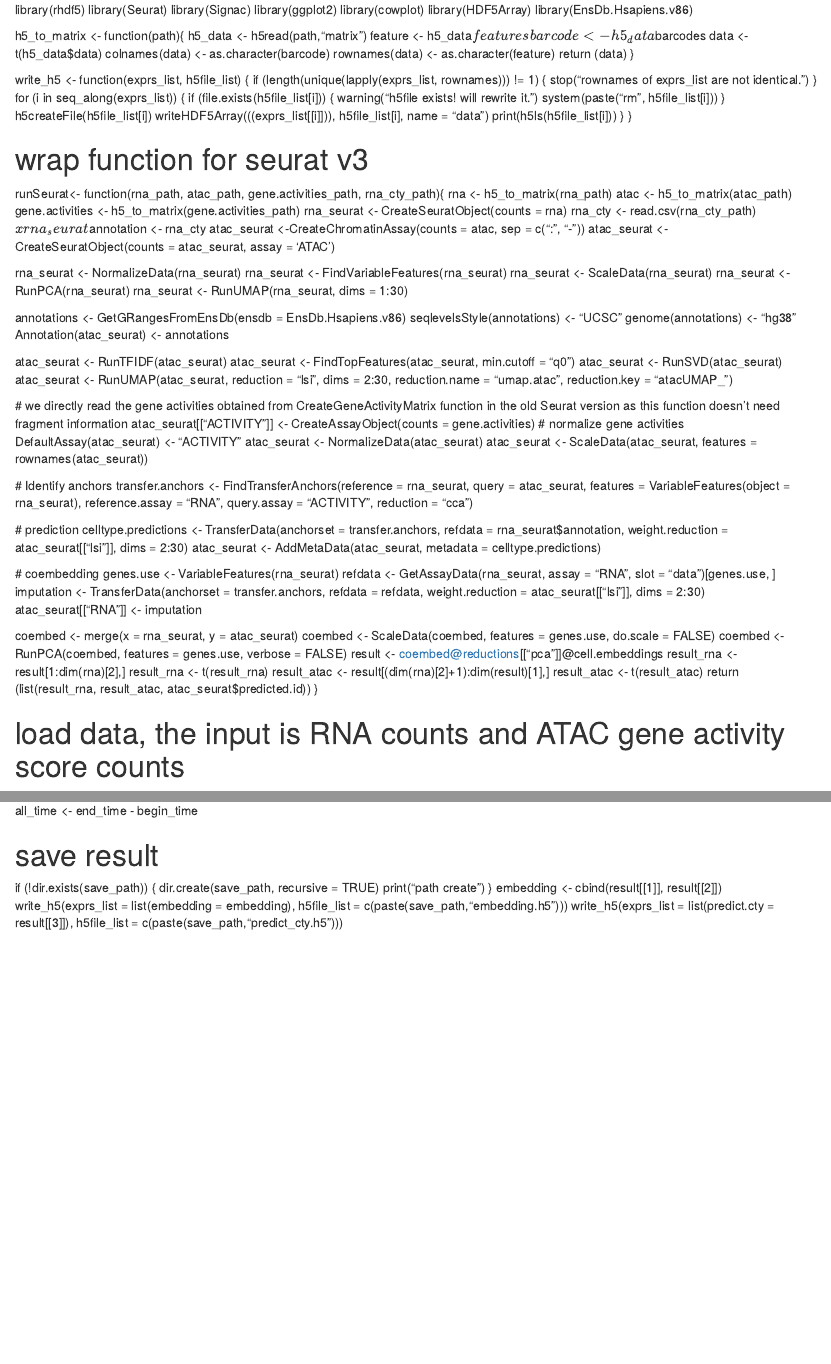
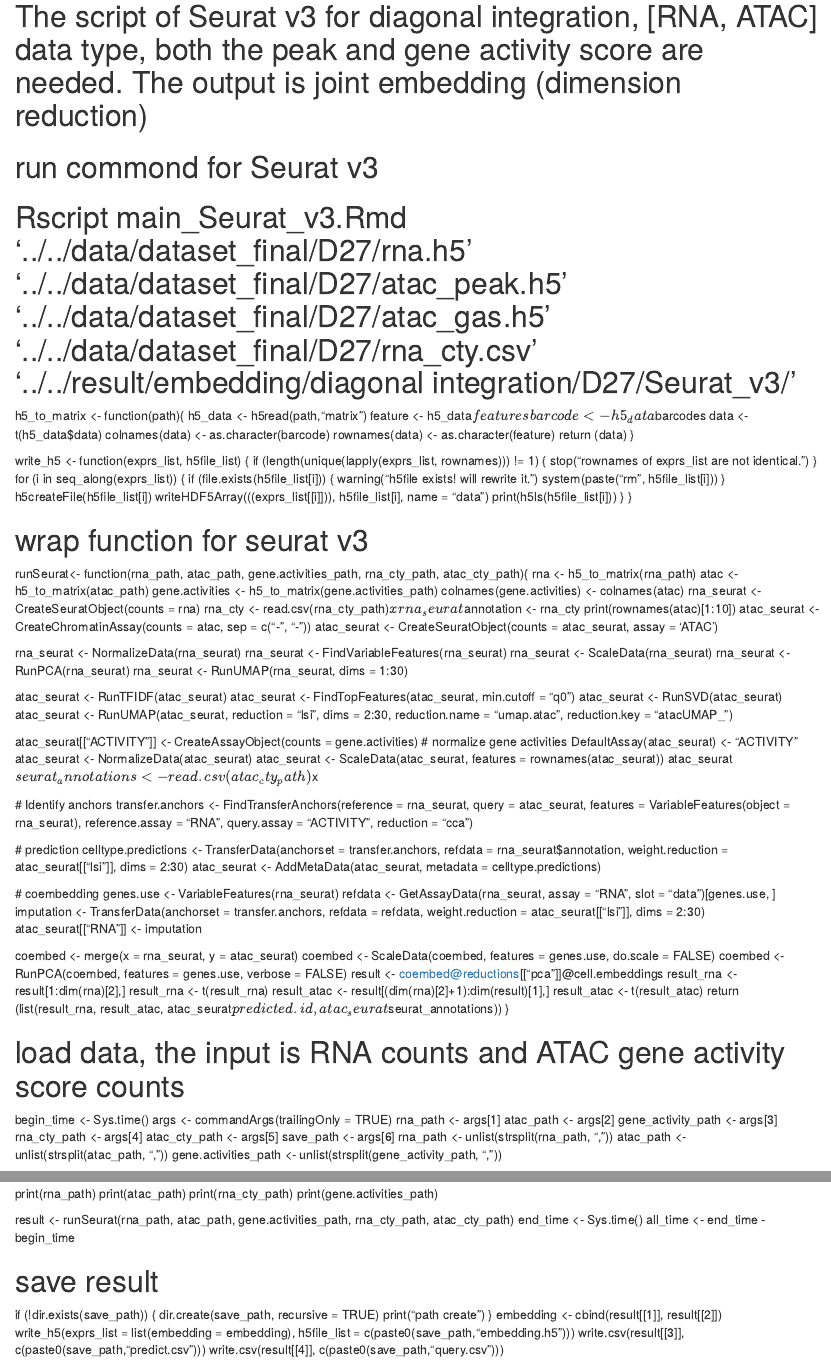
Before and after one commit to PYangLab/scMultiBench, an R Markdown document (tools_scripts/Seurat_v3/main_Seurat_v3.Rmd): the page in a window 1100 px wide, from its top, and a second part further down, joined at a grey line. Rendered offline with R 4.5, knitr and Pandoc, with nearby package versions.

Commit message:
Update main_Seurat_v3.Rmd

```diff
--- a/tools_scripts/Seurat_v3/main_Seurat_v3.Rmd
+++ b/tools_scripts/Seurat_v3/main_Seurat_v3.Rmd
@@ -1,10 +1,14 @@
+
 library(rhdf5)
 library(Seurat)
 library(Signac)
 library(ggplot2)
 library(cowplot)
 library(HDF5Array)
-library(EnsDb.Hsapiens.v86)
+
+# The script of Seurat v3 for diagonal integration, [RNA, ATAC] data type, both the peak and gene activity score are needed. The output is joint embedding (dimension reduction)
+# run commond for Seurat v3
+# Rscript main_Seurat_v3.Rmd  '../../data/dataset_final/D27/rna.h5' '../../data/dataset_final/D27/atac_peak.h5' '../../data/dataset_final/D27/atac_gas.h5' '../../data/dataset_final/D27/rna_cty.csv' '../../result/embedding/diagonal integration/D27/Seurat_v3/'
 
 h5_to_matrix <- function(path){
     h5_data <- h5read(path,"matrix")
@@ -32,14 +36,16 @@ write_h5 <- function(exprs_list, h5file_list) {
 }
 
 # wrap function for seurat v3
-runSeurat<- function(rna_path, atac_path, gene.activities_path, rna_cty_path){
+runSeurat<- function(rna_path, atac_path, gene.activities_path, rna_cty_path, atac_cty_path){
   rna <- h5_to_matrix(rna_path)
   atac <- h5_to_matrix(atac_path)
   gene.activities <- h5_to_matrix(gene.activities_path)
+  colnames(gene.activities) <- colnames(atac)
   rna_seurat <- CreateSeuratObject(counts = rna)
   rna_cty <- read.csv(rna_cty_path)$x
   rna_seurat$annotation <- rna_cty
-  atac_seurat <-CreateChromatinAssay(counts = atac, sep = c(":", "-"))
+  print(rownames(atac)[1:10])
+  atac_seurat <-CreateChromatinAssay(counts = atac, sep = c("-", "-"))
   atac_seurat  <- CreateSeuratObject(counts = atac_seurat, assay = 'ATAC')
 
   rna_seurat <- NormalizeData(rna_seurat)
@@ -48,22 +54,17 @@ runSeurat<- function(rna_path, atac_path, gene.activities_path, rna_cty_path){
   rna_seurat <- RunPCA(rna_seurat)
   rna_seurat <- RunUMAP(rna_seurat, dims = 1:30)
 
-  annotations <- GetGRangesFromEnsDb(ensdb = EnsDb.Hsapiens.v86)
-  seqlevelsStyle(annotations) <- "UCSC"
-  genome(annotations) <- "hg38"
-  Annotation(atac_seurat) <- annotations
-
   atac_seurat <- RunTFIDF(atac_seurat)
   atac_seurat <- FindTopFeatures(atac_seurat, min.cutoff = "q0")
   atac_seurat <- RunSVD(atac_seurat)
   atac_seurat <- RunUMAP(atac_seurat, reduction = "lsi", dims = 2:30, reduction.name = "umap.atac", reduction.key = "atacUMAP_")
 
-  # we directly read the gene activities obtained from CreateGeneActivityMatrix function in the old Seurat version as this function doesn't need fragment information
   atac_seurat[["ACTIVITY"]] <- CreateAssayObject(counts = gene.activities)
   # normalize gene activities
   DefaultAssay(atac_seurat) <- "ACTIVITY"
   atac_seurat <- NormalizeData(atac_seurat)
   atac_seurat <- ScaleData(atac_seurat, features = rownames(atac_seurat))
+  atac_seurat$seurat_annotations <- read.csv(atac_cty_path)$x
 
   # Identify anchors
   transfer.anchors <- FindTransferAnchors(reference = rna_seurat, query = atac_seurat, features =
@@ -90,7 +91,7 @@ runSeurat<- function(rna_path, atac_path, gene.activities_path, rna_cty_path){
   result_rna <- t(result_rna)
   result_atac <- result[(dim(rna)[2]+1):dim(result)[1],]
   result_atac <- t(result_atac)
-  return (list(result_rna, result_atac, atac_seurat$predicted.id))
+  return (list(result_rna, result_atac, atac_seurat$predicted.id, atac_seurat$seurat_annotations))
 }
 
 # load data, the input is RNA counts and ATAC gene activity score counts
@@ -100,6 +101,15 @@ rna_path <- args[1]
 atac_path <- args[2]
 gene_activity_path <- args[3]
 rna_cty_path <- args[4]
-save_path <- args[5]
+atac_cty_path <- args[5]
+save_path <- args[6]
 rna_path <- unlist(strsplit(rna_path, ","))
 atac_path <- unlist(strsplit(atac_path, ","))
+gene.activities_path <- unlist(strsplit(gene_activity_path, ","))
+
+print(rna_path)
+print(atac_path)
+print(rna_cty_path)
+print(gene.activities_path)
+
+result <- runSeurat(rna_path, atac_path, gene.activities_path, rna_cty_path, atac_cty_path)
@@ -116,6 +123,6 @@ if (!dir.exists(save_path)) {
 }
 embedding <- cbind(result[[1]], result[[2]])
 write_h5(exprs_list = list(embedding = embedding),
-             h5file_list = c(paste(save_path,"embedding.h5")))
-write_h5(exprs_list = list(predict.cty = result[[3]]),
-             h5file_list = c(paste(save_path,"predict_cty.h5")))
+             h5file_list = c(paste0(save_path,"embedding.h5")))
+write.csv(result[[3]], c(paste0(save_path,"predict.csv")))
+write.csv(result[[4]], c(paste0(save_path,"query.csv")))
```
Also changed, not shown: tools_scripts/Seurat_v3/main_Seurat_v3.Rmd (3 more changed lines).
